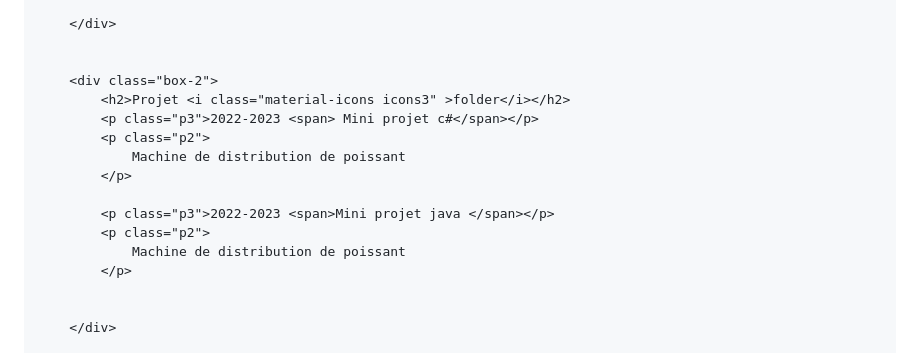
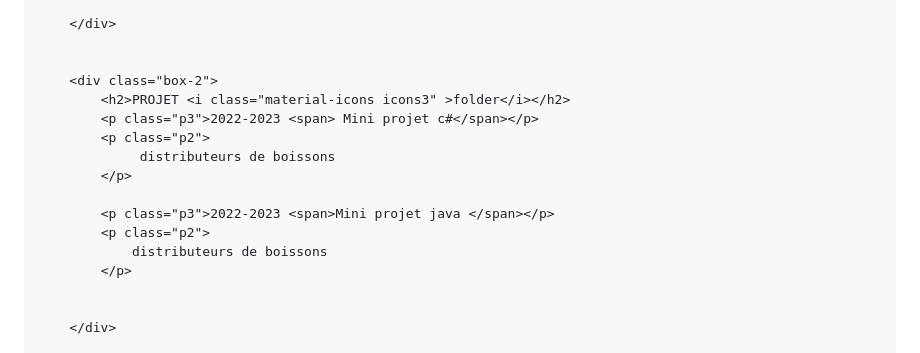
Before and after one commit to Yassine-gaaloul/Yassine-gaaloul.github.io, a Markdown page: README.md, the part around one of its changes. Rendered like a GitHub page.

```diff
--- a/README.md
+++ b/README.md
@@ -128,15 +128,15 @@
 
 
 		<div class="box-2">
-			<h2>Projet <i class="material-icons icons3" >folder</i></h2>
+			<h2>PROJET <i class="material-icons icons3" >folder</i></h2>
 			<p class="p3">2022-2023 <span> Mini projet c#</span></p>
 			<p class="p2">
-				Machine de distribution de poissant
+				 distributeurs de boissons
 			</p>
 
 			<p class="p3">2022-2023 <span>Mini projet java </span></p>
 			<p class="p2">
-				Machine de distribution de poissant
+			    distributeurs de boissons
 			</p>
 
 
```
Also changed, not shown: other parts of README.md (+3 -3 lines).
